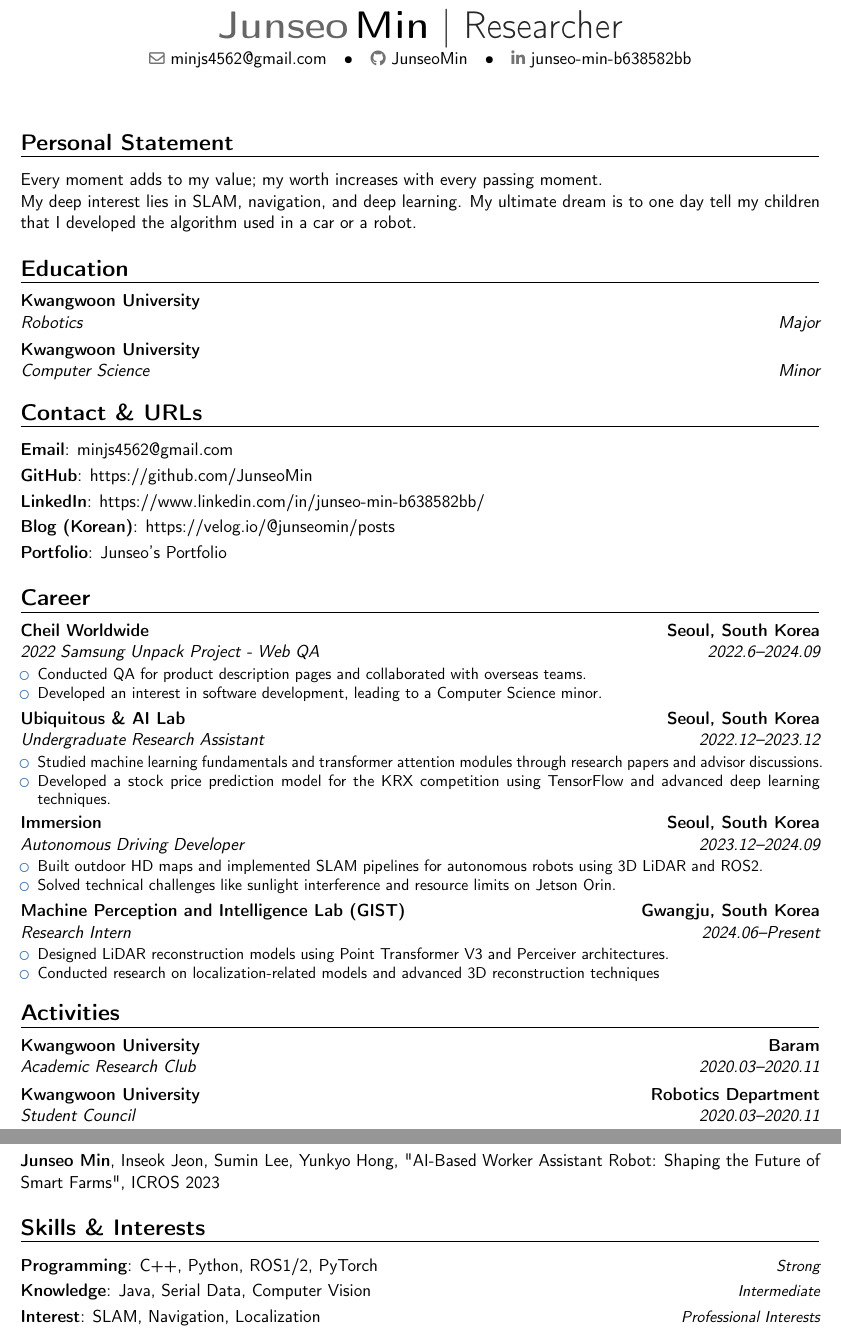
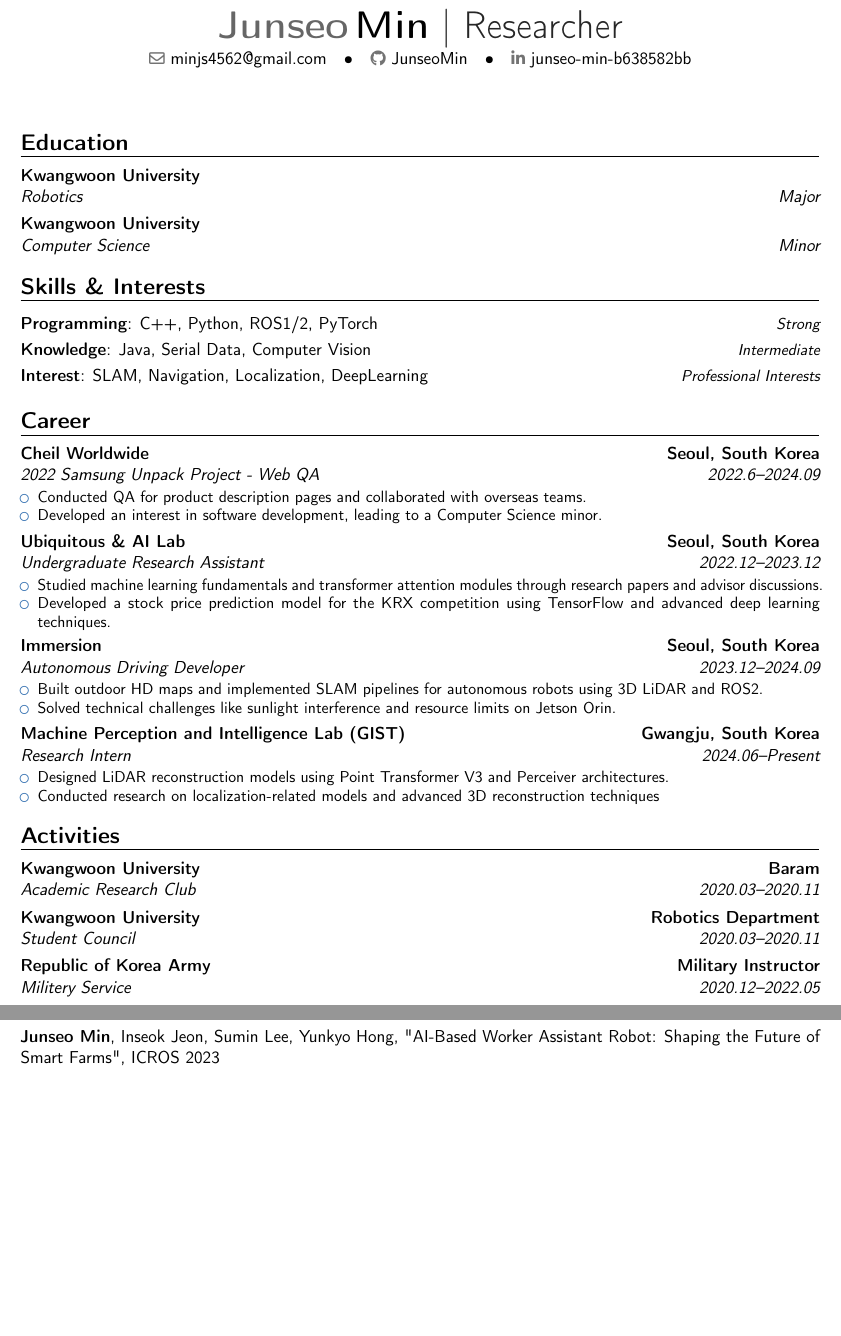
Before and after one commit to JunseoMin/cv, a LaTeX CV (cv.tex): two parts of pages 1 and 2 of 2, joined at a grey line, cut so that both start at the same text, the shorter picture padded with empty space. Compiled offline with pdfLaTeX.

Commit message:
Add files via upload

```diff
--- a/cv.tex
+++ b/cv.tex
@@ -19,25 +19,15 @@
 
 % Header
 \makecvtitle
-
-% Personal statement
-\section{Personal Statement}
-Every moment adds to my value; my worth increases with every passing moment. \\
-My deep interest lies in SLAM, navigation, and deep learning. My ultimate dream is to one day tell my children that I developed the algorithm used in a car or a robot.
-
 % Education
 \section{Education}
 \cventry{Major}{Robotics}{Kwangwoon University}{}{}{}
 \cventry{Minor}{Computer Science}{Kwangwoon University}{}{}{}
 
-% Contact & URLs
-\section{Contact \& URLs}
-\cvitem{Email}{\emaillink{minjs4562@gmail.com}}
-\cvitem{GitHub}{\httplink{https://github.com/JunseoMin}}
-\cvitem{LinkedIn}{\httplink{https://www.linkedin.com/in/junseo-min-b638582bb/}}
-\cvitem{Blog (Korean)}{\httplink{https://velog.io/@junseomin/posts}}
-\cvitem{Portfolio}{\href{https://dawn-blob-54d.notion.site/JunseoMin-Autonomous-driving-SW-developer-aba4766e42184bc680a5f4363c4f2c3a}{Junseo's Portfolio}}
-
+\section{Skills \& Interests}
+\cvitemwithcomment{Programming}{C++, Python, ROS1/2, PyTorch}{Strong}
+\cvitemwithcomment{Knowledge}{Java, Serial Data, Computer Vision}{Intermediate}
+\cvitemwithcomment{Interest}{SLAM, Navigation, Localization, DeepLearning}{Professional Interests}
 
 
 % Experience
@@ -71,6 +61,7 @@ My deep interest lies in SLAM, navigation, and deep learning. My ultimate dream
 \section{Activities}
 \cventry{2020.03--2020.11}{Academic Research Club}{Kwangwoon University}{Baram}{}{}
 \cventry{2020.03--2020.11}{Student Council}{Kwangwoon University}{Robotics Department}{}{}
+\cventry{2020.12--2022.05}{Militery Service}{Republic of Korea Army}{Military Instructor}{}{}
 \cventry{2023.05--2023.10}{Autonomous Driving Technician Training Program}{Kwangwoon University}{}{}{}
 
 
@@ -83,10 +71,8 @@ My deep interest lies in SLAM, navigation, and deep learning. My ultimate dream
+\cvitem{Attention Robot Implementation}{Implemented Stanley controller, path planning, and NDT-OMP localization in ROS2, optimizing performance with OpenMP and Eigen.}
+\cvitem{Stock Prediction Model}{Built a Transformer-based stock prediction model using KOSPI data.}
+\cvitem{SmartFarm worker assistant Robot} {Developed end-to-end system for mushroom harvesting robot.}
 
 \section{Articles}
 \cvitem{}{\textbf{Junseo Min}, Inseok Jeon, Sumin Lee, Yunkyo Hong, "AI-Based Worker Assistant Robot: Shaping the Future of Smart Farms", ICROS 2023}
 
-\section{Skills \& Interests}
-\cvitemwithcomment{Programming}{C++, Python, ROS1/2, PyTorch}{Strong}
-\cvitemwithcomment{Knowledge}{Java, Serial Data, Computer Vision}{Intermediate}
-\cvitemwithcomment{Interest}{SLAM, Navigation, Localization}{Professional Interests}
-
 \end{document}
```
Also changed, not shown: JunseoMin_CV.pdf, cv.tex (5 more changed lines).
